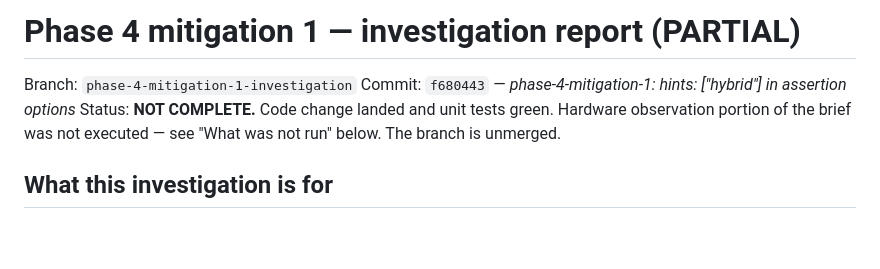
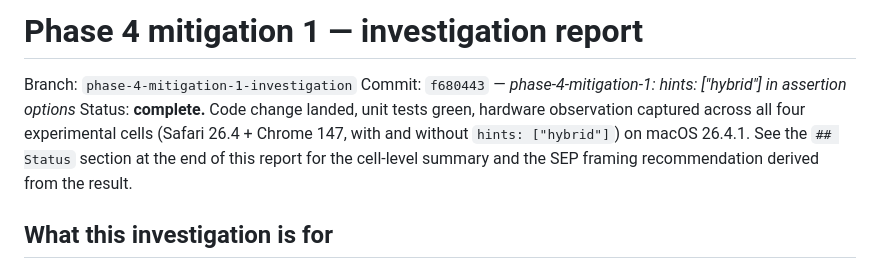
Before and after one commit to pinialt/mcp-verified-approval, a Markdown page: verification/phase-4-mitigation-1.md, the part around the change. GitHub-like rendering; blank space fills up the shorter version.

Commit message:
verification: update phase-4-mitigation-1 status header to match body
The line-5 header read "NOT COMPLETE" with a note that hardware observation
was not executed, but the body of the report (## Status section at the end)
documents all four experimental cells were captured. Updating the top-of-file
header so a reviewer who follows the §5.4 / §8 cross-reference sees a status
header consistent with the report's own findings.

```diff
--- a/verification/phase-4-mitigation-1.md
+++ b/verification/phase-4-mitigation-1.md
@@ -1,10 +1,8 @@
-# Phase 4 mitigation 1 — investigation report (PARTIAL)
+# Phase 4 mitigation 1 — investigation report
 
 Branch: `phase-4-mitigation-1-investigation`
 Commit: `f680443` — *phase-4-mitigation-1: hints: ["hybrid"] in assertion options*
-Status: **NOT COMPLETE.** Code change landed and unit tests green. Hardware
-observation portion of the brief was not executed — see "What was not run"
-below. The branch is unmerged.
+Status: **complete.** Code change landed, unit tests green, hardware observation captured across all four experimental cells (Safari 26.4 + Chrome 147, with and without `hints: ["hybrid"]`) on macOS 26.4.1. See the `## Status` section at the end of this report for the cell-level summary and the SEP framing recommendation derived from the result.
 
 ## What this investigation is for
 
```
